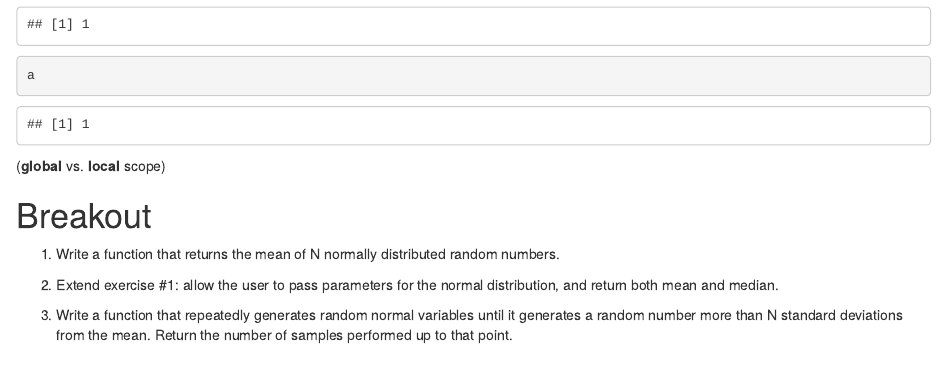
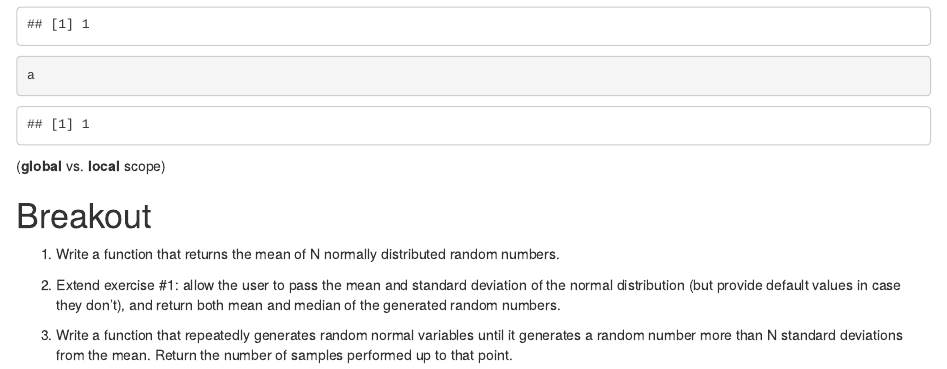
Before and after one commit to berkeley-scf/r-bootcamp-2013, an R Markdown document (modules/module5_programming.Rmd): the page in a window 1100 px wide, from 10930 px down. Rendered offline with R 4.5, knitr and Pandoc, with nearby package versions; code that draws random numbers runs with fixed seeds of ours; some code elsewhere in the file could not run offline.

Commit message:
Minor changes to breakout problems in module 5

```diff
--- a/modules/module5_programming.Rmd
+++ b/modules/module5_programming.Rmd
@@ -317,6 +317,6 @@ a
 
 1) Write a function that returns the mean of N normally distributed random numbers.
 
-2) Extend exercise #1: allow the user to pass parameters for the normal distribution, and return both mean and median.
+2) Extend exercise #1: allow the user to pass the mean and standard deviation of the normal distribution (but provide default values in case they don't), and return both mean and median of the generated random numbers.
 
 3) Write a function that repeatedly generates random normal variables until it generates a random number more than N standard deviations from the mean. Return the number of samples performed up to that point.
```
